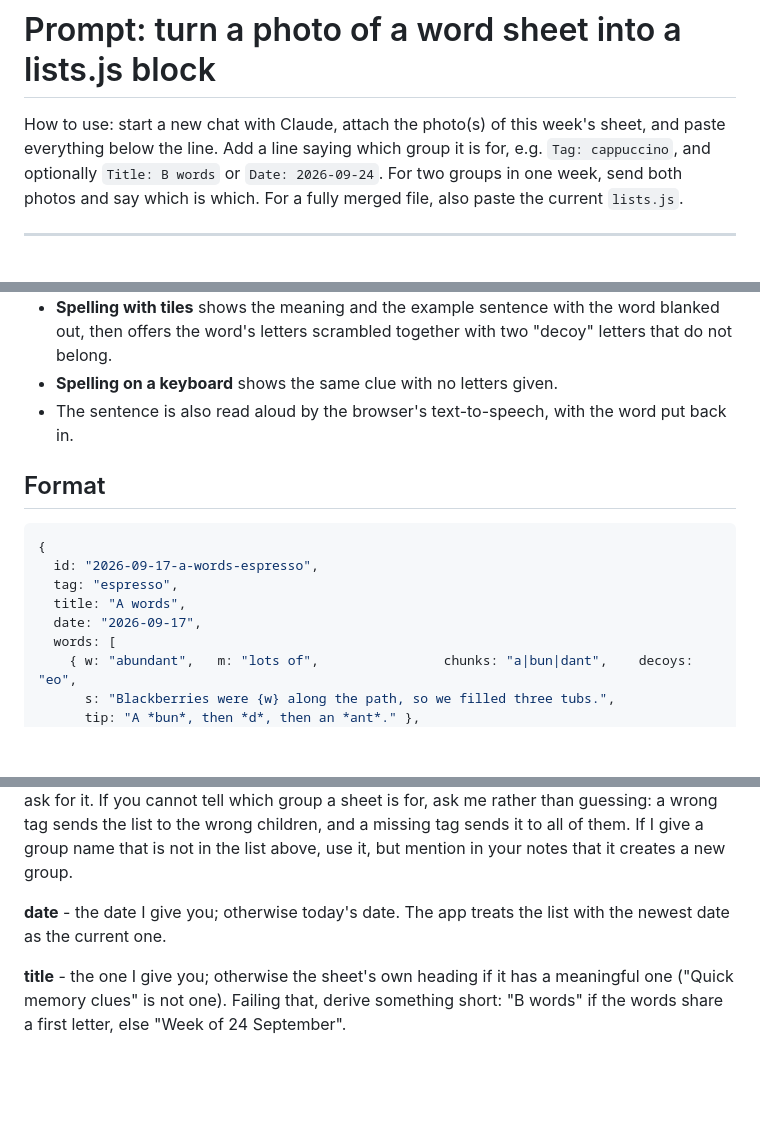
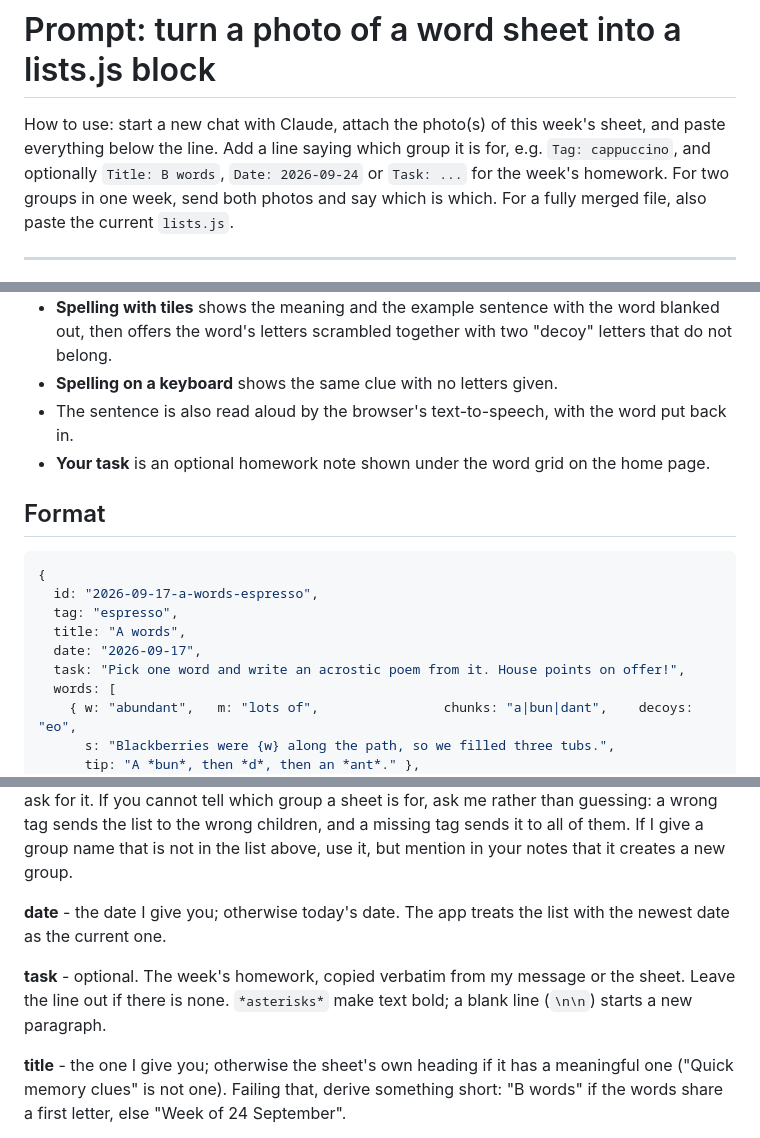
Before and after one commit to rsmike/tricky-words, a Markdown page: CLAUDE.md, 3 parts joined by grey strips. GitHub-like rendering; blank space fills up the shorter version.

Commit message:
Add task instructions

```diff
--- a/CLAUDE.md
+++ b/CLAUDE.md
@@ -1,6 +1,6 @@
 # Prompt: turn a photo of a word sheet into a lists.js block
 
-How to use: start a new chat with Claude, attach the photo(s) of this week's sheet, and paste everything below the line. Add a line saying which group it is for, e.g. `Tag: cappuccino`, and optionally `Title: B words` or `Date: 2026-09-24`. For two groups in one week, send both photos and say which is which. For a fully merged file, also paste the current `lists.js`.
+How to use: start a new chat with Claude, attach the photo(s) of this week's sheet, and paste everything below the line. Add a line saying which group it is for, e.g. `Tag: cappuccino`, and optionally `Title: B words`, `Date: 2026-09-24` or `Task: ...` for the week's homework. For two groups in one week, send both photos and say which is which. For a fully merged file, also paste the current `lists.js`.
 
 ---
 
@@ -15,6 +15,7 @@ Knowing this will help you write good entries.
 - **Spelling with tiles** shows the meaning and the example sentence with the word blanked out, then offers the word's letters scrambled together with two "decoy" letters that do not belong.
 - **Spelling on a keyboard** shows the same clue with no letters given.
 - The sentence is also read aloud by the browser's text-to-speech, with the word put back in.
+- **Your task** is an optional homework note shown under the word grid on the home page.
 
 ## Format
 
@@ -24,6 +25,7 @@ Knowing this will help you write good entries.
   tag: "espresso",
   title: "A words",
   date: "2026-09-17",
+  task: "Pick one word and write an acrostic poem from it. House points on offer!",
   words: [
     { w: "abundant",   m: "lots of",                chunks: "a|bun|dant",    decoys: "eo",
       s: "Blackberries were {w} along the path, so we filled three tubs.",
@@ -45,6 +47,8 @@ Knowing this will help you write good entries.
 **tag** - the class group the list is for. The groups are named after coffees; the ones in use so far are `espresso` and `cappuccino`. Each child's device remembers its group and opens the newest list carrying that tag, so the tag has to be spelt identically every week: lowercase, and corrected to the standard spelling even if the sheet's heading or my message misspells it (a sheet once arrived headed "CAPPUCCINIO"). Take the tag from my message, or failing that from the sheet's heading. If I say the list is for everyone (for example a common set before a midterm test), leave the `tag` line out altogether and drop the tag from the id: an untagged list is shown to every group and resets each device's remembered group, so only do this when I ask for it. If you cannot tell which group a sheet is for, ask me rather than guessing: a wrong tag sends the list to the wrong children, and a missing tag sends it to all of them. If I give a group name that is not in the list above, use it, but mention in your notes that it creates a new group.
 
 **date** - the date I give you; otherwise today's date. The app treats the list with the newest date as the current one.
+
+**task** - optional. The week's homework, copied verbatim from my message or the sheet. Leave the line out if there is none. `*asterisks*` make text bold; a blank line (`\n\n`) starts a new paragraph.
 
 **title** - the one I give you; otherwise the sheet's own heading if it has a meaningful one ("Quick memory clues" is not one). Failing that, derive something short: "B words" if the words share a first letter, else "Week of 24 September".
 
```
